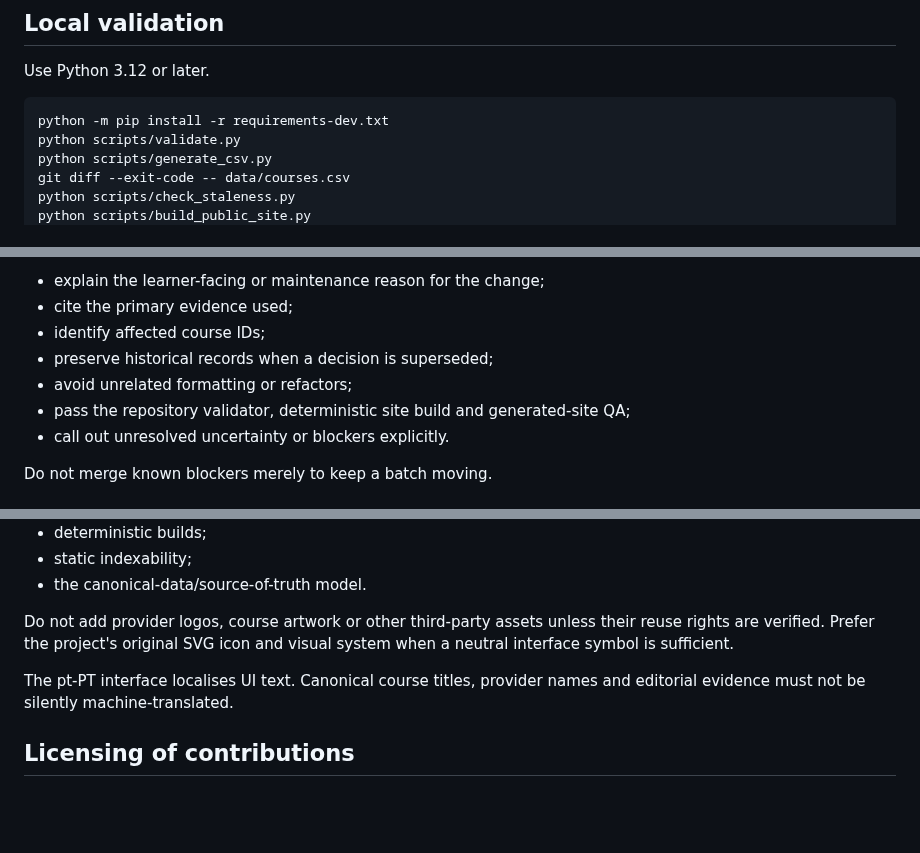
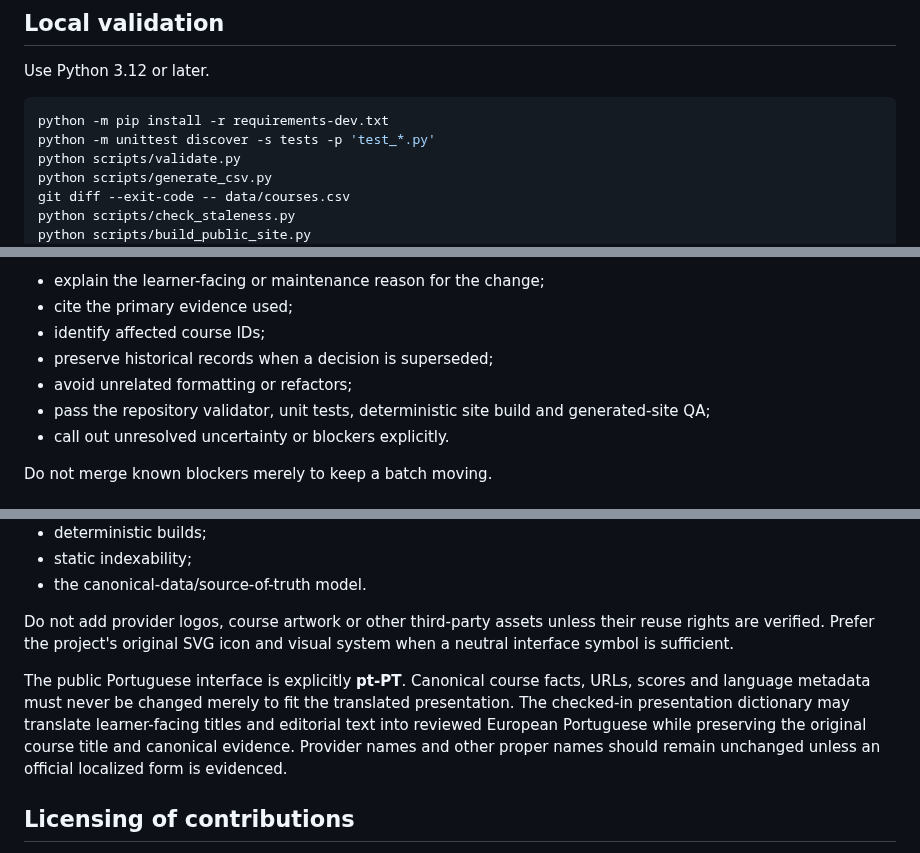
Before and after one commit to Blackspirits/open-learning-index, a Markdown page: CONTRIBUTING.md, 3 parts joined by grey strips. Rendered like a GitHub page; blank space fills up the shorter version.

Commit message:
Align contributor guidance with localisation and test policy

````diff
--- a/CONTRIBUTING.md
+++ b/CONTRIBUTING.md
@@ -82,6 +82,7 @@ Use Python 3.12 or later.
 
 ```bash
 python -m pip install -r requirements-dev.txt
+python -m unittest discover -s tests -p 'test_*.py'
 python scripts/validate.py
 python scripts/generate_csv.py
 git diff --exit-code -- data/courses.csv
@@ -112,7 +113,7 @@ A good PR should:
 - identify affected course IDs;
 - preserve historical records when a decision is superseded;
 - avoid unrelated formatting or refactors;
-- pass the repository validator, deterministic site build and generated-site QA;
+- pass the repository validator, unit tests, deterministic site build and generated-site QA;
 - call out unresolved uncertainty or blockers explicitly.
 
 Do not merge known blockers merely to keep a batch moving.
@@ -130,7 +131,7 @@ The public site is deliberately static and framework-free. Visual improvements a
 
 Do not add provider logos, course artwork or other third-party assets unless their reuse rights are verified. Prefer the project's original SVG icon and visual system when a neutral interface symbol is sufficient.
 
-The pt-PT interface localises UI text. Canonical course titles, provider names and editorial evidence must not be silently machine-translated.
+The public Portuguese interface is explicitly **pt-PT**. Canonical course facts, URLs, scores and language metadata must never be changed merely to fit the translated presentation. The checked-in presentation dictionary may translate learner-facing titles and editorial text into reviewed European Portuguese while preserving the original course title and canonical evidence. Provider names and other proper names should remain unchanged unless an official localized form is evidenced.
 
 ## Licensing of contributions
 
````
